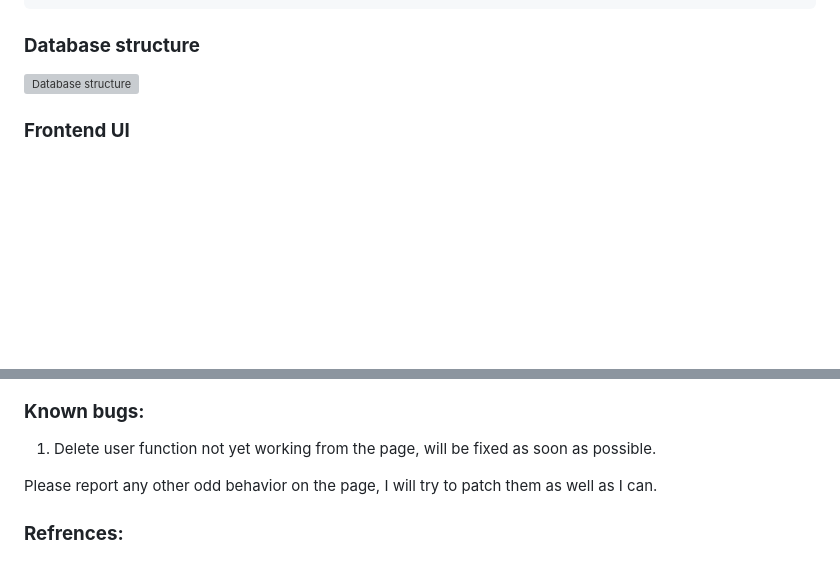
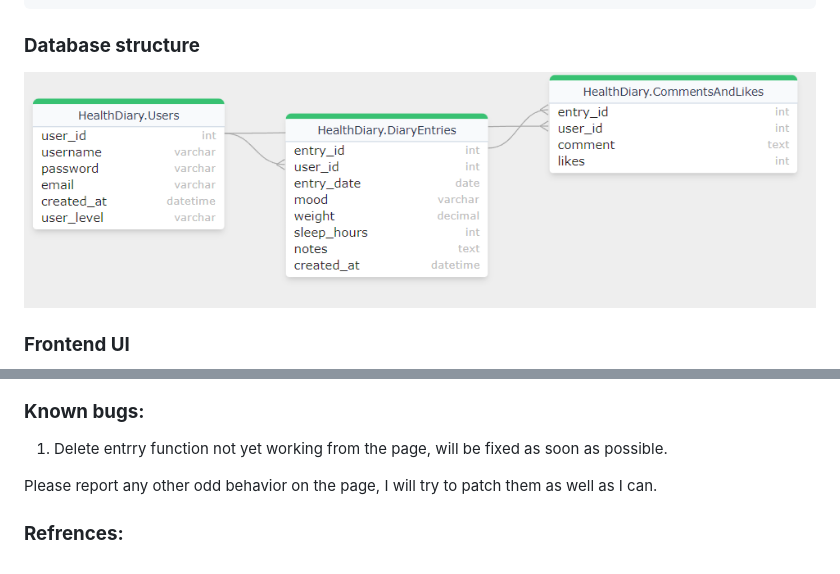
Before and after one commit to Jaakvi/hyte-server, a Markdown page: readme/readme.md, 2 parts joined by grey strips. Rendered like a GitHub page; pictures changed too: readme/sql_taulukko.png (added); blank space fills up the shorter version; grey boxes are pictures that could not be loaded.

```diff
--- a/readme/readme.md
+++ b/readme/readme.md
@@ -118,7 +87,7 @@ DELETE https://hyte-servu.northeurope.cloudapp.azure.com/api/entries" + id
 
 <h3><b>Database structure<b></h3>
 
-![Database structure](database.png)
+![Database structure](sql_taulukko.png)
 
 <h3><b>Frontend UI<b></h3>
 
@@ -136,7 +105,7 @@ DELETE https://hyte-servu.northeurope.cloudapp.azure.com/api/entries" + id
 
 <h3><b>Known bugs:<b></h3>
 
-1. Delete user function not yet working from the page, will be fixed as soon as possible.
+1. Delete entrry function not yet working from the page, will be fixed as soon as possible.
 
 Please report any other odd behavior on the page, I will try to patch them as well as I can.
 
```
Also changed, not shown: other parts of readme/readme.md (+6 -37 lines), readme/frontend_Ui.jpeg (renamed from readme/frontend_Ui .jpeg).
